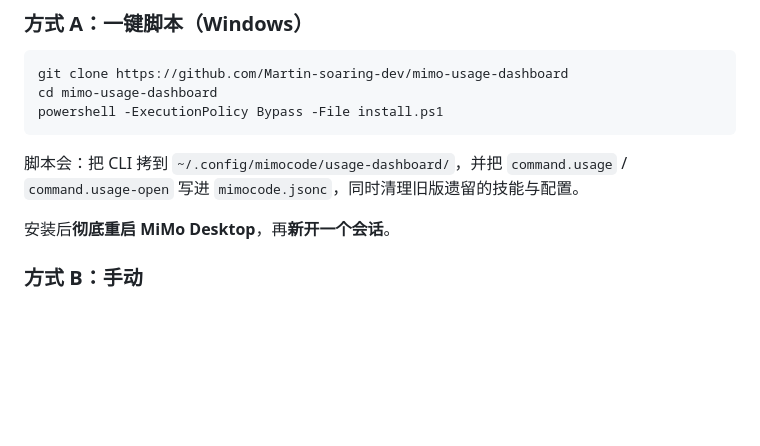
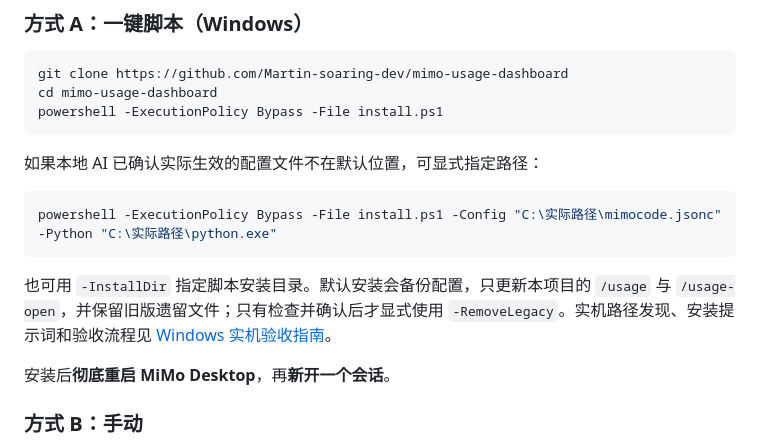
Before and after one commit to Martin-soaring-dev/mimo-usage-dashboard, a Markdown page: README.md, the part around the change. Drawn GitHub-style; blank space fills up the shorter version.

Commit message:
Document explicit Windows config path and safe install options

````diff
--- a/README.md
+++ b/README.md
@@ -71,8 +71,13 @@ cd mimo-usage-dashboard
 powershell -ExecutionPolicy Bypass -File install.ps1
 ```
 
-脚本会：把 CLI 拷到 `~/.config/mimocode/usage-dashboard/`，并把 `command.usage` /
-`command.usage-open` 写进 `mimocode.jsonc`，同时清理旧版遗留的技能与配置。
+如果本地 AI 已确认实际生效的配置文件不在默认位置，可显式指定路径：
+
+```powershell
+powershell -ExecutionPolicy Bypass -File install.ps1 -Config "C:\实际路径\mimocode.jsonc" -Python "C:\实际路径\python.exe"
+```
+
+也可用 `-InstallDir` 指定脚本安装目录。默认安装会备份配置，只更新本项目的 `/usage` 与 `/usage-open`，并保留旧版遗留文件；只有检查并确认后才显式使用 `-RemoveLegacy`。实机路径发现、安装提示词和验收流程见 [Windows 实机验收指南](./docs/windows-live-test-prompts.md)。
 
 安装后**彻底重启 MiMo Desktop**，再**新开一个会话**。
 
````
